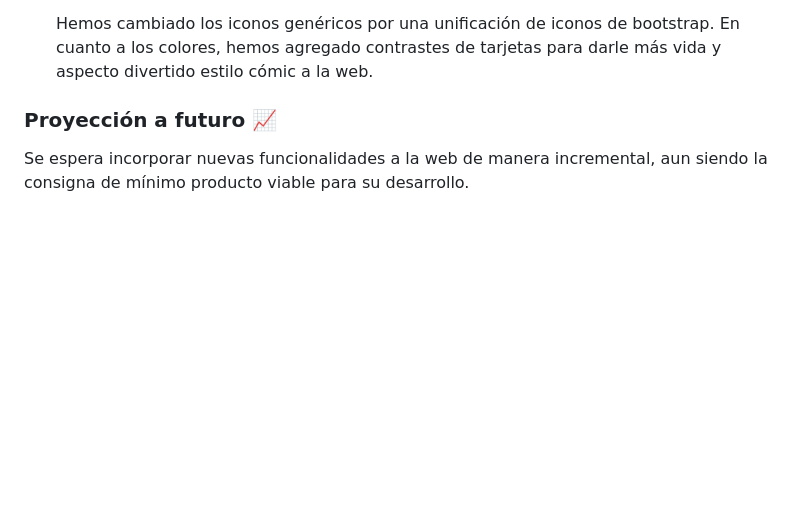
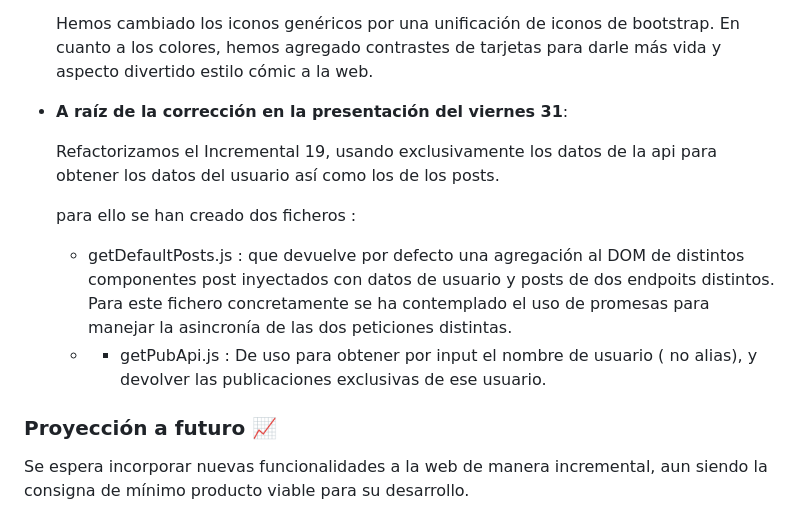
Before and after one commit to Ensenada-3-team/EJ_INCREMENTAL_equipo3, a Markdown page: README.md, the part around the change. GitHub-like rendering; blank space fills up the shorter version.

```diff
--- a/README.md
+++ b/README.md
@@ -110,6 +110,16 @@ Se trabajó en la usabilidad y navegabilidad para mejorar la experiencia del usu
   Hemos cambiado los iconos genéricos por una unificación de iconos de bootstrap.
   En cuanto a los colores, hemos agregado contrastes de tarjetas para darle más vida y aspecto divertido estilo cómic a la web.
 
+- **A raíz de la corrección en la presentación del viernes 31**:
+
+  Refactorizamos el Incremental 19, usando exclusivamente los datos de la api para obtener los datos del usuario así como los de los posts.
+
+  para ello se han creado dos ficheros :
+
+    - getDefaultPosts.js : que devuelve por defecto una agregación al DOM de distintos componentes post inyectados con datos de usuario y posts de dos endpoits distintos. Para este  fichero concretamente se ha contemplado el uso de promesas para manejar la asincronía de las dos peticiones distintas.
+  -
+    - getPubApi.js : De uso para obtener por input el nombre de usuario ( no alias), y devolver las publicaciones exclusivas de ese usuario.
+
 
 ### Proyección a futuro 📈
 Se espera incorporar nuevas funcionalidades a la web de manera incremental, aun siendo la consigna de mínimo producto viable para su desarrollo.
```
